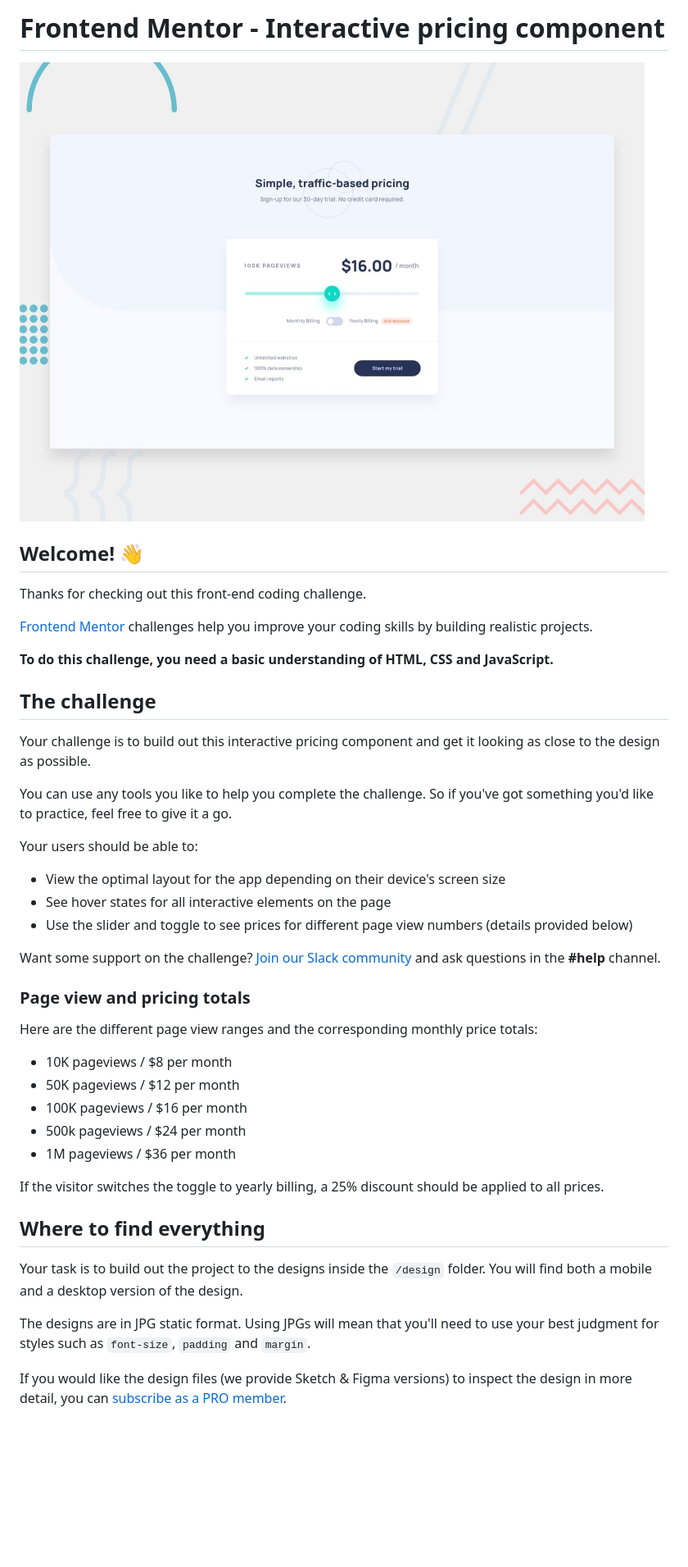
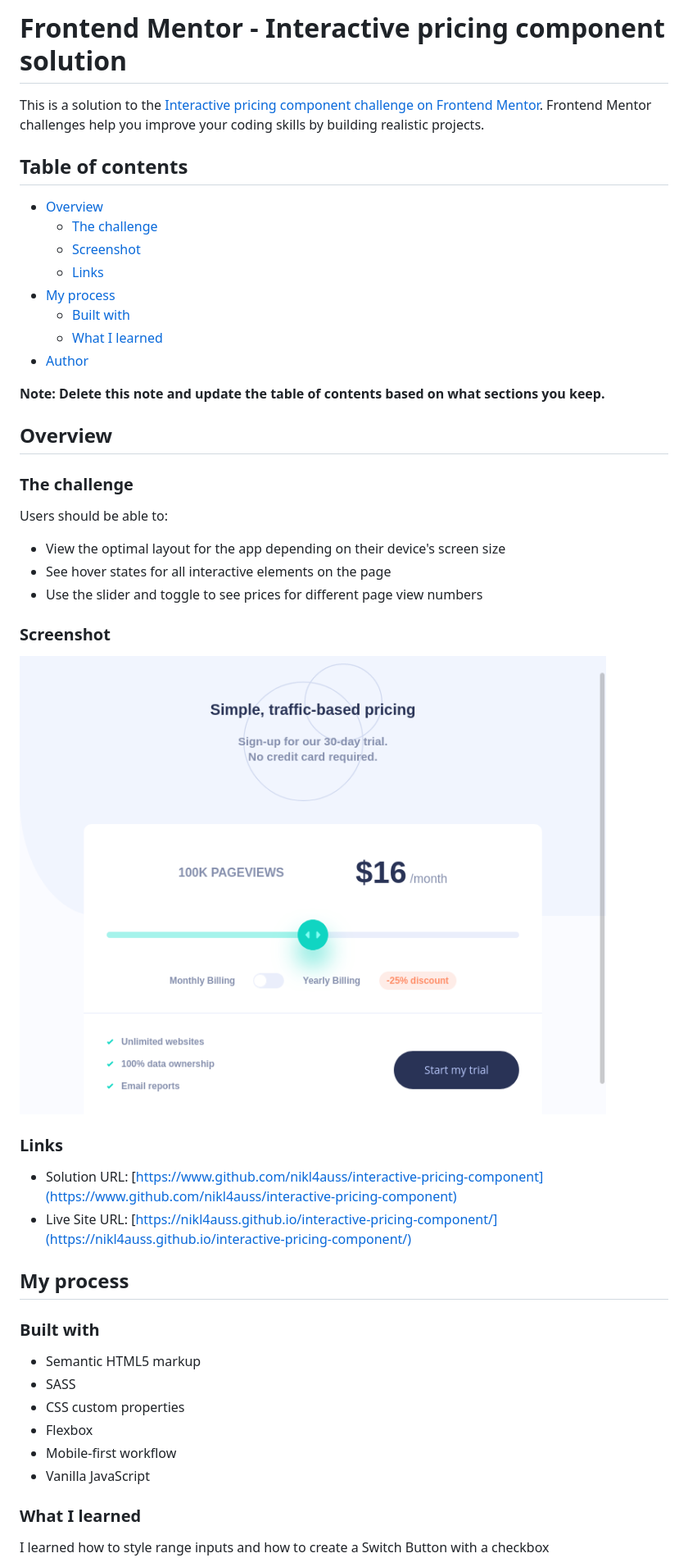
Before and after one commit to Nikl4auss/interactive-pricing-component, a Markdown page: README.md, the part around the change printed below. Shown: that part at 82% size. Rendered like a GitHub page; pictures changed too: images/site-screen-shoot.png (added); blank space fills up the shorter version.

Commit message:
Finished the frontend mentor challenge

```diff
--- a/README.md
+++ b/README.md
@@ -1,46 +1,51 @@
-# Frontend Mentor - Interactive pricing component
+# Frontend Mentor - Interactive pricing component solution
 
-![Design preview for the Interactive pricing component coding challenge](./design/desktop-preview.jpg)
+This is a solution to the [Interactive pricing component challenge on Frontend Mentor](https://www.frontendmentor.io/challenges/interactive-pricing-component-t0m8PIyY8). Frontend Mentor challenges help you improve your coding skills by building realistic projects.
 
-## Welcome! 👋
+## Table of contents
 
-Thanks for checking out this front-end coding challenge.
+- [Overview](#overview)
+  - [The challenge](#the-challenge)
+  - [Screenshot](#screenshot)
+  - [Links](#links)
+- [My process](#my-process)
+  - [Built with](#built-with)
+  - [What I learned](#what-i-learned)
+- [Author](#author)
 
-[Frontend Mentor](https://www.frontendmentor.io) challenges help you improve your coding skills by building realistic projects.
+**Note: Delete this note and update the table of contents based on what sections you keep.**
 
-**To do this challenge, you need a basic understanding of HTML, CSS and JavaScript.**
+## Overview
 
-## The challenge
+### The challenge
 
-Your challenge is to build out this interactive pricing component and get it looking as close to the design as possible.
-
-You can use any tools you like to help you complete the challenge. So if you've got something you'd like to practice, feel free to give it a go.
-
-Your users should be able to:
+Users should be able to:
 
 - View the optimal layout for the app depending on their device's screen size
 - See hover states for all interactive elements on the page
-- Use the slider and toggle to see prices for different page view numbers (details provided below)
+- Use the slider and toggle to see prices for different page view numbers
 
-Want some support on the challenge? [Join our Slack community](https://www.frontendmentor.io/slack) and ask questions in the **#help** channel.
+### Screenshot
 
-### Page view and pricing totals
+![](./images/site-screen-shoot.png)
 
-Here are the different page view ranges and the corresponding monthly price totals:
+### Links
 
-- 10K pageviews / $8 per month
-- 50K pageviews / $12 per month
-- 100K pageviews / $16 per month
-- 500k pageviews / $24 per month
-- 1M pageviews / $36 per month
+- Solution URL: [https://www.github.com/nikl4auss/interactive-pricing-component](https://www.github.com/nikl4auss/interactive-pricing-component)
+- Live Site URL: [https://nikl4auss.github.io/interactive-pricing-component/](https://nikl4auss.github.io/interactive-pricing-component/)
 
-If the visitor switches the toggle to yearly billing, a 25% discount should be applied to all prices.
+## My process
 
-## Where to find everything
+### Built with
 
-Your task is to build out the project to the designs inside the `/design` folder. You will find both a mobile and a desktop version of the design.
+- Semantic HTML5 markup
+- SASS
+- CSS custom properties
+- Flexbox
+- Mobile-first workflow
+- Vanilla JavaScript
 
-The designs are in JPG static format. Using JPGs will mean that you'll need to use your best judgment for styles such as `font-size`, `padding` and `margin`.
+### What I learned
 
-If you would like the design files (we provide Sketch & Figma versions) to inspect the design in more detail, you can [subscribe as a PRO member](https://www.frontendmentor.io/pro).
+I learned how to style range inputs and how to create a Switch Button with a checkbox
 
```
Also changed, not shown: other parts of README.md (+3 -58 lines), README-template.md (deleted, +0 -112 lines), style-guide.md (deleted, +0 -38 lines), 11 other files.
